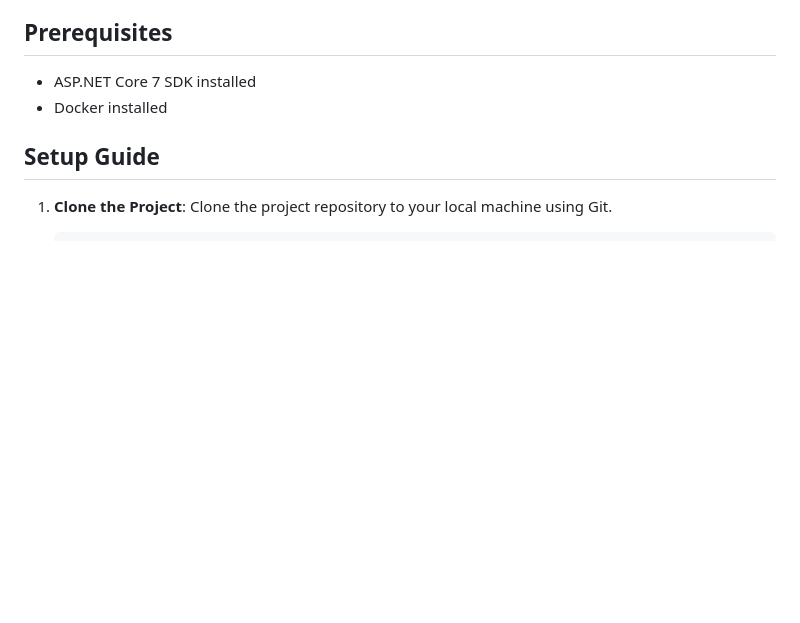
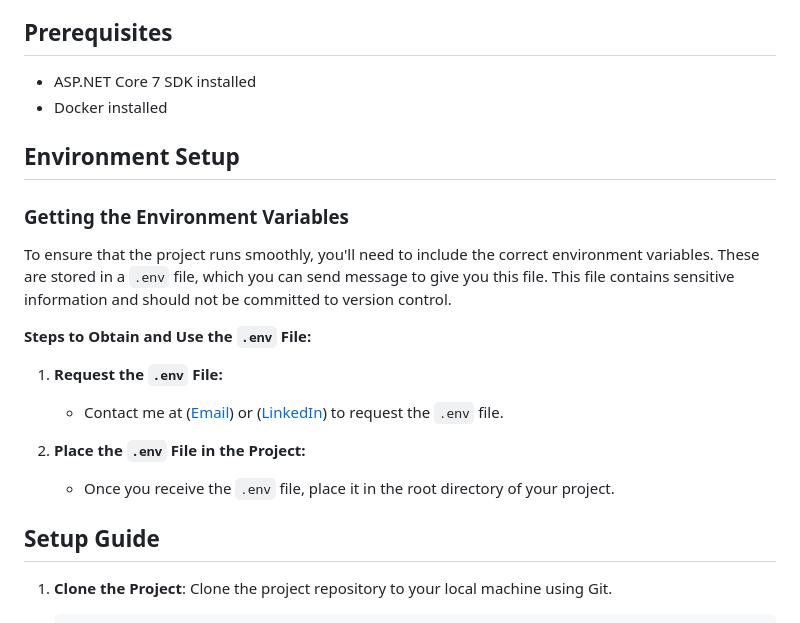
Before and after one commit to mhammadHmouda/TAB, a Markdown page: README.md, the part around the change. GitHub-like rendering; blank space fills up the shorter version.

Commit message:
Update README.md to include .env file

```diff
--- a/README.md
+++ b/README.md
@@ -14,6 +14,20 @@ This project is not just about coding; it's an opportunity for you to engage in
 
 - ASP.NET Core 7 SDK installed
 - Docker installed
+
+## Environment Setup
+
+### Getting the Environment Variables
+
+To ensure that the project runs smoothly, you'll need to include the correct environment variables. These are stored in a `.env` file, which you can send message to give you this file. This file contains sensitive information and should not be committed to version control.
+
+**Steps to Obtain and Use the `.env` File:**
+
+1. **Request the `.env` File:**
+   - Contact me at ([Email](mhammadhmoudah@gmail.com)) or ([LinkedIn](https://www.linkedin.com/in/mhammad-hmouda)) to request the `.env` file.
+
+2. **Place the `.env` File in the Project:**
+   - Once you receive the `.env` file, place it in the root directory of your project.
 
 ## Setup Guide
 
```
